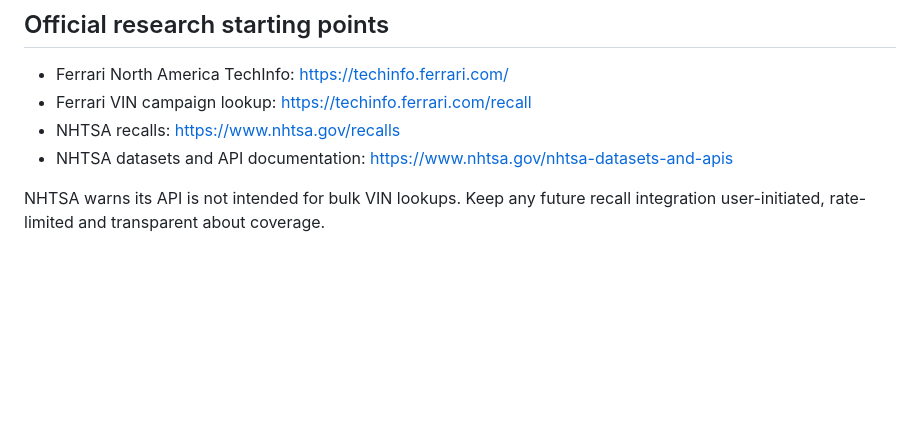
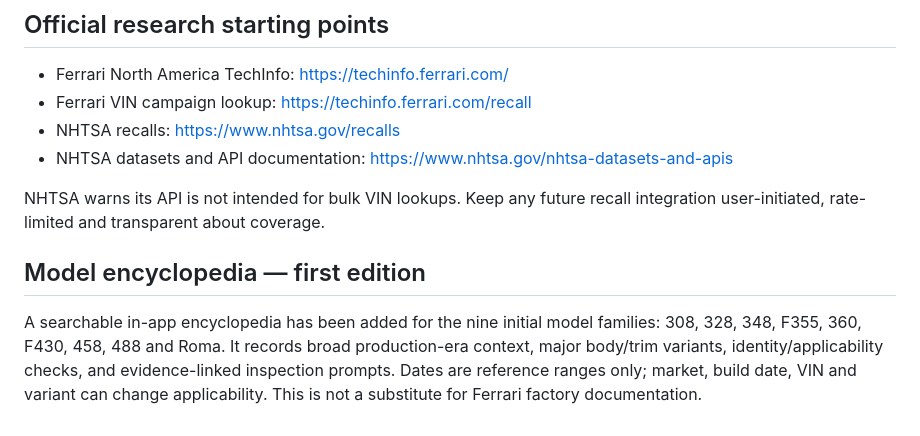
Before and after one commit to ccgg-cell/cavallino-logbook, a Markdown page: FERRARI-MODEL-RESEARCH-REGISTER.md, the part around the change. Rendered like a GitHub page; blank space fills up the shorter version.

Commit message:
Record first edition model encyclopedia coverage

```diff
--- a/FERRARI-MODEL-RESEARCH-REGISTER.md
+++ b/FERRARI-MODEL-RESEARCH-REGISTER.md
@@ -70,3 +70,8 @@ Copy this block for each proposed item:
 - NHTSA datasets and API documentation: https://www.nhtsa.gov/nhtsa-datasets-and-apis
 
 NHTSA warns its API is not intended for bulk VIN lookups. Keep any future recall integration user-initiated, rate-limited and transparent about coverage.
+
+
+## Model encyclopedia — first edition
+
+A searchable in-app encyclopedia has been added for the nine initial model families: 308, 328, 348, F355, 360, F430, 458, 488 and Roma. It records broad production-era context, major body/trim variants, identity/applicability checks, and evidence-linked inspection prompts. Dates are reference ranges only; market, build date, VIN and variant can change applicability. This is not a substitute for Ferrari factory documentation.
```
